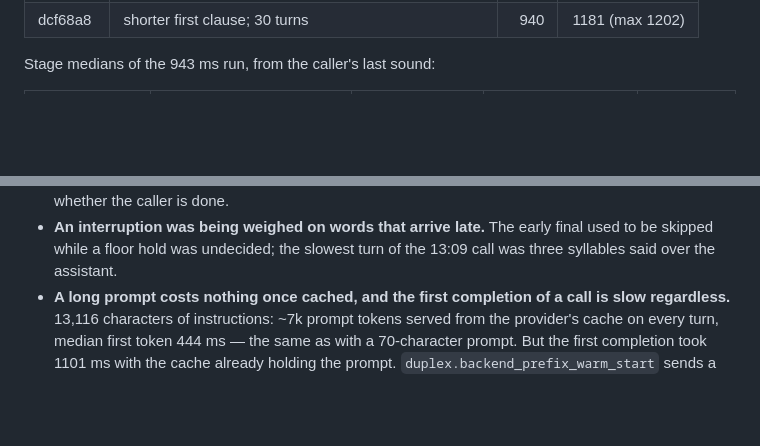
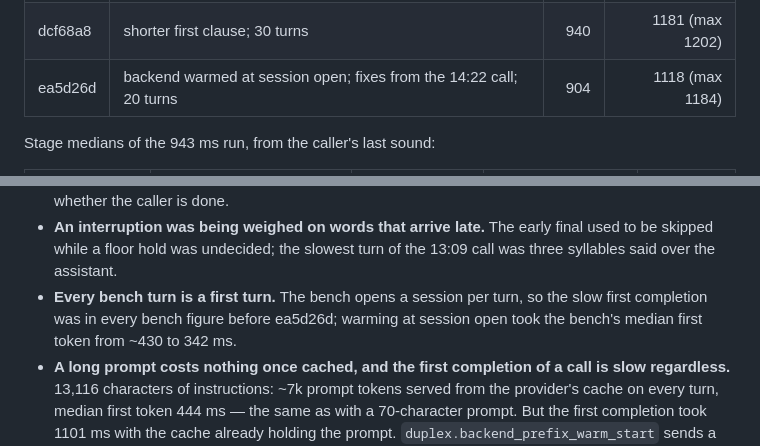
Before and after one commit to chuanmingliu/full-duplex-go-live, a Markdown page: CLAUDE.md, 2 parts joined by grey strips. GitHub-like rendering; blank space fills up the shorter version.

Commit message:
CLAUDE.md: the bench on ea5d26d
Co-Authored-By: Claude Fable 5.1 <noreply@anthropic.com>
Claude-Session: https://claude.ai/code/session_01NBWaiyRXSwZHRWVHCkdP6D

```diff
--- a/CLAUDE.md
+++ b/CLAUDE.md
@@ -47,6 +47,7 @@ Real providers on the test box, no phone, 15 measured turns each
 | ea3a478 | no guess on trailing words while a final is pending | 978 | 1123 (max 1191) |
 | b8883c6 | four copies; fixes from the 13:09 call; 30 turns | 922 | 1202 (max 1237) |
 | dcf68a8 | shorter first clause; 30 turns | 940 | 1181 (max 1202) |
+| ea5d26d | backend warmed at session open; fixes from the 14:22 call; 20 turns | 904 | 1118 (max 1184) |
 
 Stage medians of the 943 ms run, from the caller's last sound:
 
@@ -108,6 +109,9 @@ other 16 were 761–1086. **No call yet on the build after it.**
 - **An interruption was being weighed on words that arrive late.** The early
   final used to be skipped while a floor hold was undecided; the slowest turn
   of the 13:09 call was three syllables said over the assistant.
+- **Every bench turn is a first turn.** The bench opens a session per turn, so
+  the slow first completion was in every bench figure before ea5d26d; warming
+  at session open took the bench's median first token from ~430 to 342 ms.
 - **A long prompt costs nothing once cached, and the first completion of a
   call is slow regardless.** 13,116 characters of instructions: ~7k prompt
   tokens served from the provider's cache on every turn, median first token
```
